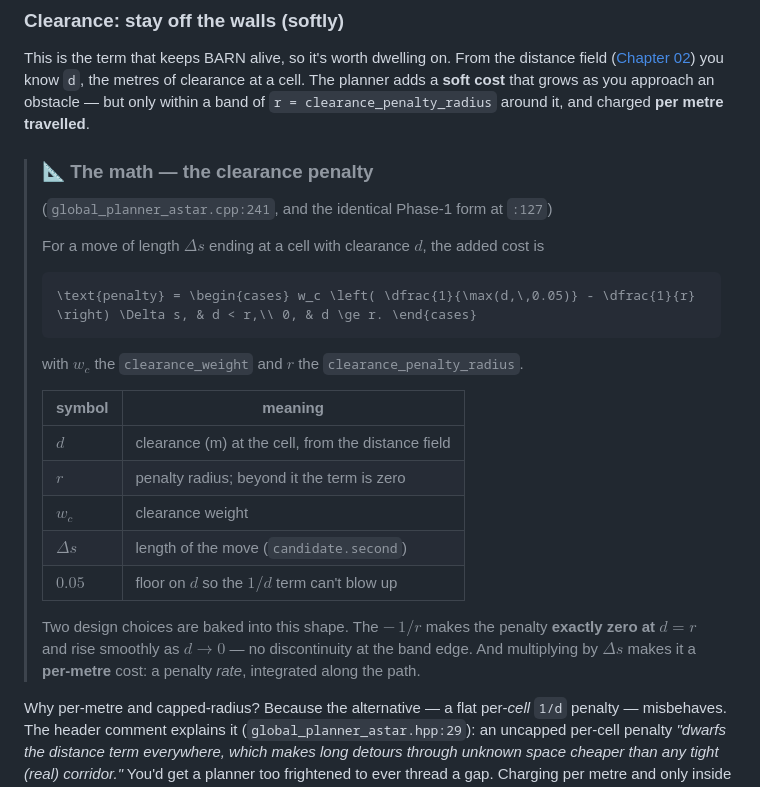
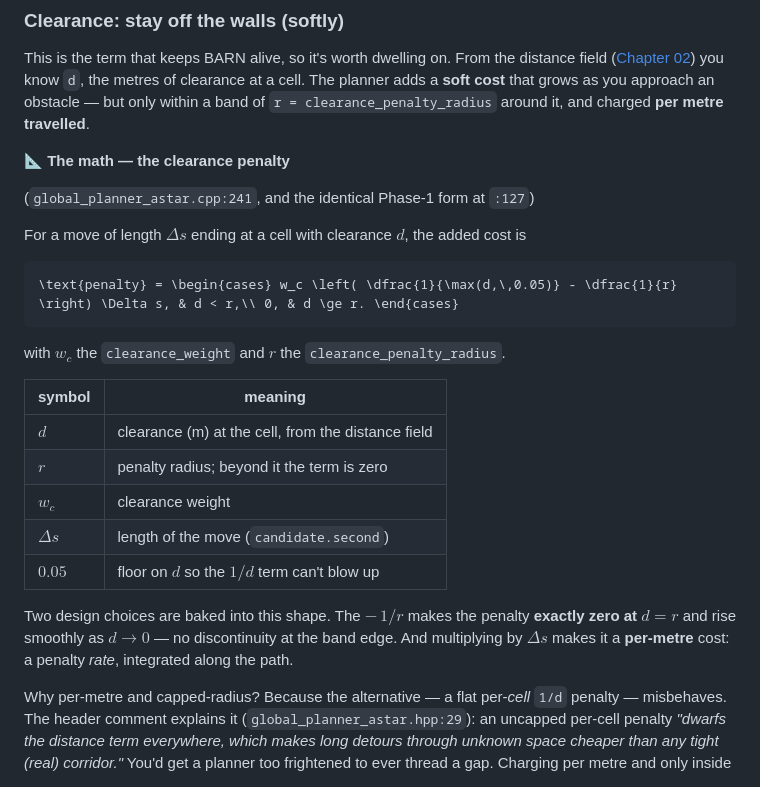
Before and after one commit to Rudra-roy/BARN, a Markdown page: docs/tutorials/03-global-planning-with-a-star.md, the part around the change. Drawn GitHub-style.

````diff
--- a/docs/tutorials/03-global-planning-with-a-star.md
+++ b/docs/tutorials/03-global-planning-with-a-star.md
@@ -364,28 +364,31 @@ know `d`, the metres of clearance at a cell. The planner adds a **soft cost** th
 grows as you approach an obstacle — but only within a band of `r =
 clearance_penalty_radius` around it, and charged **per metre travelled**.
 
-> ### 📐 The math — the clearance penalty
-> (`global_planner_astar.cpp:241`, and the identical Phase-1 form at `:127`)
->
-> For a move of length $\Delta s$ ending at a cell with clearance $d$, the added
-> cost is
-> ```math
-> \text{penalty} = \begin{cases} w_c \left( \dfrac{1}{\max(d,\,0.05)} - \dfrac{1}{r} \right) \Delta s, & d < r,\\ 0, & d \ge r. \end{cases}
-> ```
-> with $w_c$ the `clearance_weight` and $r$ the `clearance_penalty_radius`.
->
-> | symbol | meaning |
-> |---|---|
-> | $d$ | clearance (m) at the cell, from the distance field |
-> | $r$ | penalty radius; beyond it the term is zero |
-> | $w_c$ | clearance weight |
-> | $\Delta s$ | length of the move (`candidate.second`) |
-> | $0.05$ | floor on $d$ so the $1/d$ term can't blow up |
->
-> Two design choices are baked into this shape. The $-\,1/r$ makes the penalty
-> **exactly zero at $d = r$** and rise smoothly as $d \to 0$ — no discontinuity at
-> the band edge. And multiplying by $\Delta s$ makes it a **per-metre** cost: a
-> penalty *rate*, integrated along the path.
+**📐 The math — the clearance penalty**
+
+(`global_planner_astar.cpp:241`, and the identical Phase-1 form at `:127`)
+
+For a move of length $\Delta s$ ending at a cell with clearance $d$, the added
+cost is
+
+```math
+\text{penalty} = \begin{cases} w_c \left( \dfrac{1}{\max(d,\,0.05)} - \dfrac{1}{r} \right) \Delta s, & d < r,\\ 0, & d \ge r. \end{cases}
+```
+
+with $w_c$ the `clearance_weight` and $r$ the `clearance_penalty_radius`.
+
+| symbol | meaning |
+|---|---|
+| $d$ | clearance (m) at the cell, from the distance field |
+| $r$ | penalty radius; beyond it the term is zero |
+| $w_c$ | clearance weight |
+| $\Delta s$ | length of the move (`candidate.second`) |
+| $0.05$ | floor on $d$ so the $1/d$ term can't blow up |
+
+Two design choices are baked into this shape. The $-\,1/r$ makes the penalty
+**exactly zero at $d = r$** and rise smoothly as $d \to 0$ — no discontinuity at
+the band edge. And multiplying by $\Delta s$ makes it a **per-metre** cost: a
+penalty *rate*, integrated along the path.
 
 Why per-metre and capped-radius? Because the alternative — a flat per-*cell*
 `1/d` penalty — misbehaves. The header comment explains it
````
Also changed, not shown: docs/tutorials/01-the-robot-and-its-senses.md (+22 -22 lines), docs/tutorials/04-local-planning-and-mpc.md (+17 -16 lines).
